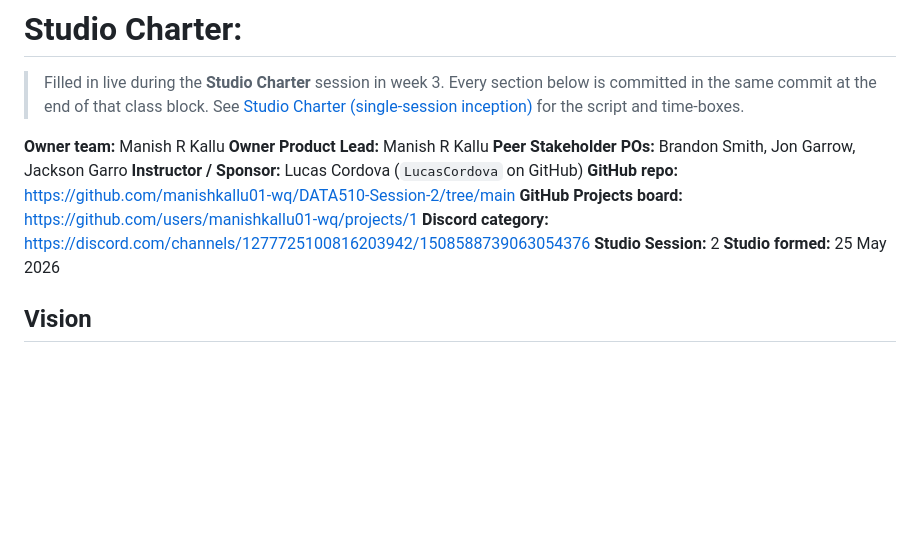
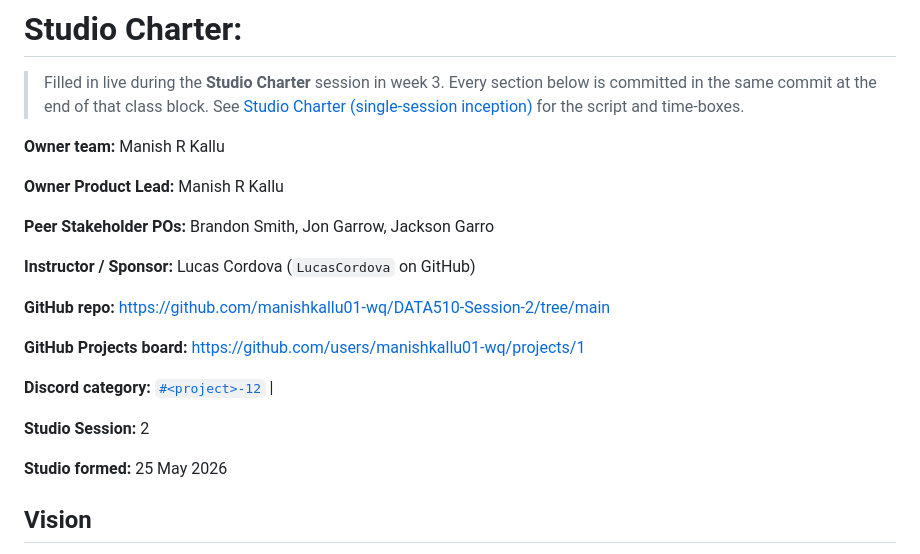
Before and after one commit to manishkallu01-wq/DATA510-Session-2, a Markdown page: CHARTER.md, the part around the change. Drawn GitHub-style; blank space fills up the shorter version.

Commit message:
Update Studio Charter with team and project details

```diff
--- a/CHARTER.md
+++ b/CHARTER.md
@@ -3,13 +3,21 @@
 > Filled in live during the **Studio Charter** session in week 3. Every section below is committed in the same commit at the end of that class block. See [Studio Charter (single-session inception)](https://courses.lpcordova.phd/data510/project-framework/charter-inception.html) for the script and time-boxes.
 
 **Owner team:** Manish R Kallu
+
 **Owner Product Lead:** Manish R Kallu
+
 **Peer Stakeholder POs:** Brandon Smith, Jon Garrow, Jackson Garro
+
 **Instructor / Sponsor:** Lucas Cordova (`LucasCordova` on GitHub)
+
 **GitHub repo:** https://github.com/manishkallu01-wq/DATA510-Session-2/tree/main
+
 **GitHub Projects board:** https://github.com/users/manishkallu01-wq/projects/1
-**Discord category:** https://discord.com/channels/1277725100816203942/1508588739063054376
+
+**Discord category:** [`#<project>-12`](https://discord.com/channels/1277725100816203942/1508588739063054376) |
+
 **Studio Session:** 2
+
 **Studio formed:** 25 May 2026
 
 ## Vision
```
